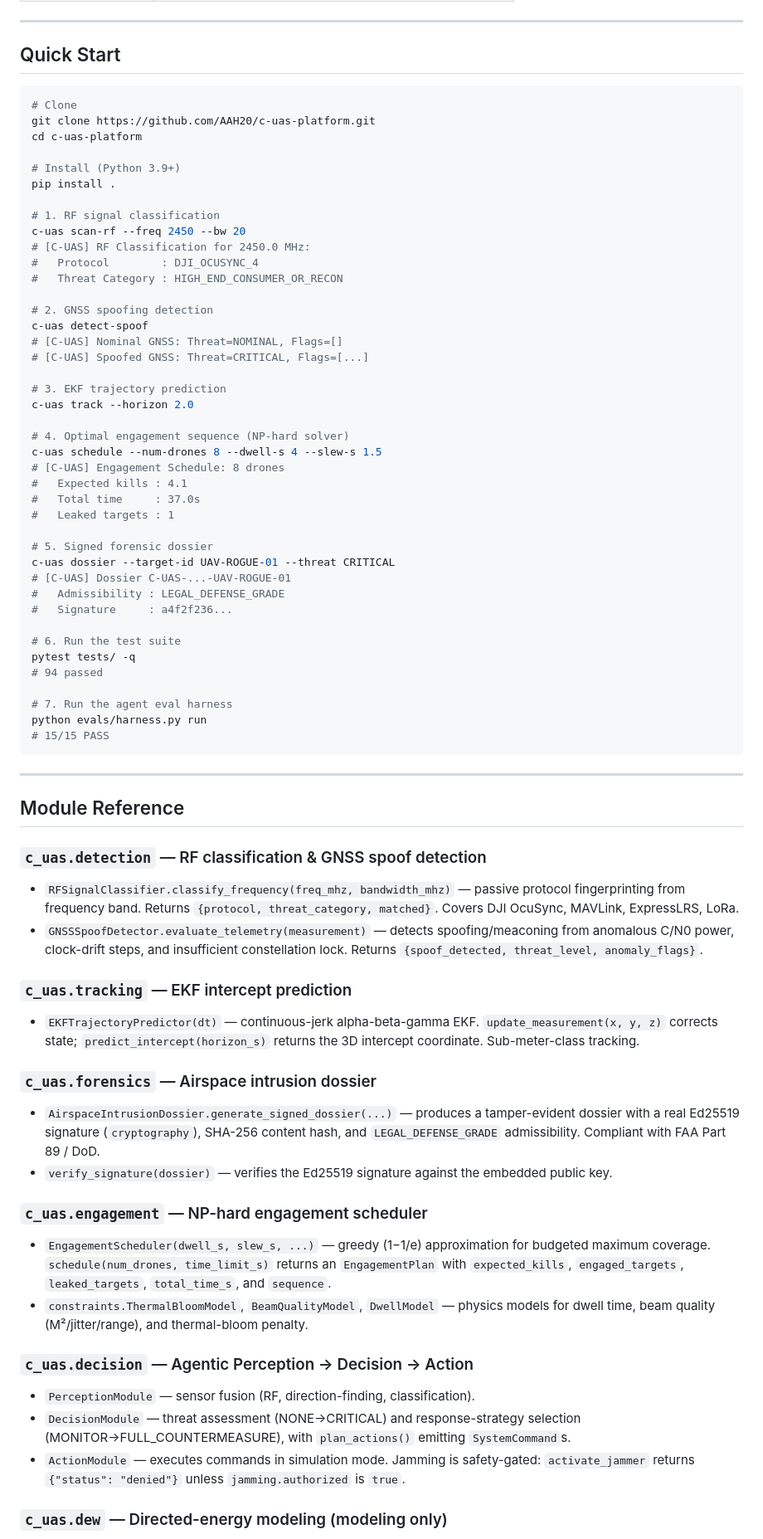
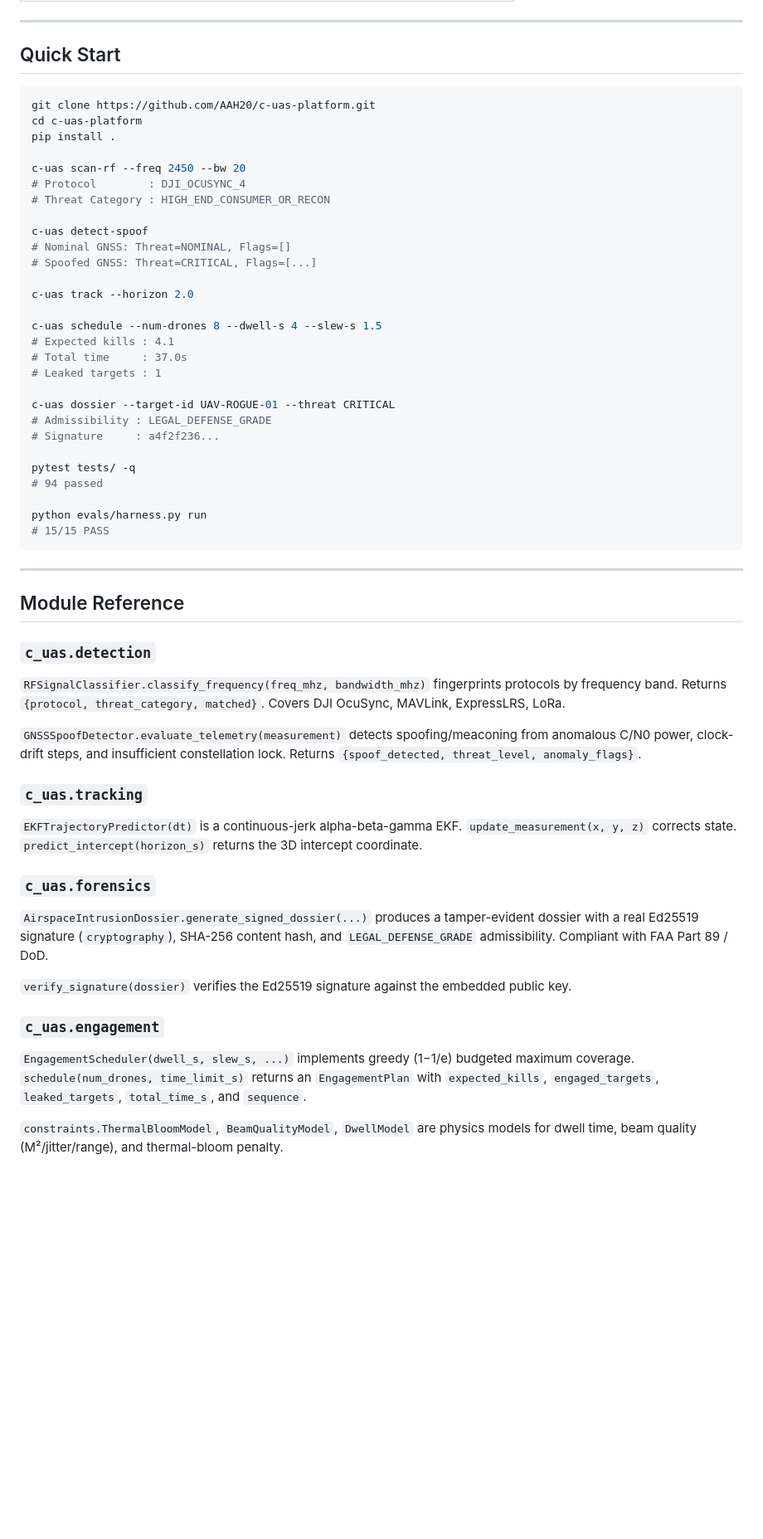
Before and after one commit to AAH20/Apex_C-UAS, a Markdown page: README.md, the part around one of its changes. Shown at 83% size. Drawn GitHub-style; blank space fills up the shorter version.

````diff
--- a/README.md
+++ b/README.md
@@ -298,45 +278,32 @@ maximizes expected kills before swarm impact.
 ## Quick Start
 
 ```bash
-# Clone
 git clone https://github.com/AAH20/c-uas-platform.git
 cd c-uas-platform
-
-# Install (Python 3.9+)
 pip install .
 
-# 1. RF signal classification
 c-uas scan-rf --freq 2450 --bw 20
-# [C-UAS] RF Classification for 2450.0 MHz:
-#   Protocol        : DJI_OCUSYNC_4
-#   Threat Category : HIGH_END_CONSUMER_OR_RECON
+# Protocol        : DJI_OCUSYNC_4
+# Threat Category : HIGH_END_CONSUMER_OR_RECON
 
-# 2. GNSS spoofing detection
 c-uas detect-spoof
-# [C-UAS] Nominal GNSS: Threat=NOMINAL, Flags=[]
-# [C-UAS] Spoofed GNSS: Threat=CRITICAL, Flags=[...]
+# Nominal GNSS: Threat=NOMINAL, Flags=[]
+# Spoofed GNSS: Threat=CRITICAL, Flags=[...]
 
-# 3. EKF trajectory prediction
 c-uas track --horizon 2.0
 
-# 4. Optimal engagement sequence (NP-hard solver)
 c-uas schedule --num-drones 8 --dwell-s 4 --slew-s 1.5
-# [C-UAS] Engagement Schedule: 8 drones
-#   Expected kills : 4.1
-#   Total time     : 37.0s
-#   Leaked targets : 1
+# Expected kills : 4.1
+# Total time     : 37.0s
+# Leaked targets : 1
 
-# 5. Signed forensic dossier
 c-uas dossier --target-id UAV-ROGUE-01 --threat CRITICAL
-# [C-UAS] Dossier C-UAS-...-UAV-ROGUE-01
-#   Admissibility : LEGAL_DEFENSE_GRADE
-#   Signature     : a4f2f236...
+# Admissibility : LEGAL_DEFENSE_GRADE
+# Signature     : a4f2f236...
 
-# 6. Run the test suite
 pytest tests/ -q
 # 94 passed
 
-# 7. Run the agent eval harness
 python evals/harness.py run
 # 15/15 PASS
 ```
@@ -345,47 +312,25 @@ python evals/harness.py run
 
 ## Module Reference
 
-### `c_uas.detection` — RF classification & GNSS spoof detection
+### `c_uas.detection`
 
-- `RFSignalClassifier.classify_frequency(freq_mhz, bandwidth_mhz)` — passive
-  protocol fingerprinting from frequency band. Returns `{protocol, threat_category,
-  matched}`. Covers DJI OcuSync, MAVLink, ExpressLRS, LoRa.
-- `GNSSSpoofDetector.evaluate_telemetry(measurement)` — detects spoofing/meaconing
-  from anomalous C/N0 power, clock-drift steps, and insufficient constellation lock.
-  Returns `{spoof_detected, threat_level, anomaly_flags}`.
+`RFSignalClassifier.classify_frequency(freq_mhz, bandwidth_mhz)` fingerprints protocols by frequency band. Returns `{protocol, threat_category, matched}`. Covers DJI OcuSync, MAVLink, ExpressLRS, LoRa.
 
-### `c_uas.tracking` — EKF intercept prediction
+`GNSSSpoofDetector.evaluate_telemetry(measurement)` detects spoofing/meaconing from anomalous C/N0 power, clock-drift steps, and insufficient constellation lock. Returns `{spoof_detected, threat_level, anomaly_flags}`.
 
-- `EKFTrajectoryPredictor(dt)` — continuous-jerk alpha-beta-gamma EKF.
-  `update_measurement(x, y, z)` corrects state; `predict_intercept(horizon_s)` returns
-  the 3D intercept coordinate. Sub-meter-class tracking.
+### `c_uas.tracking`
 
-### `c_uas.forensics` — Airspace intrusion dossier
+`EKFTrajectoryPredictor(dt)` is a continuous-jerk alpha-beta-gamma EKF. `update_measurement(x, y, z)` corrects state. `predict_intercept(horizon_s)` returns the 3D intercept coordinate.
 
-- `AirspaceIntrusionDossier.generate_signed_dossier(...)` — produces a tamper-evident
-  dossier with a real Ed25519 signature (`cryptography`), SHA-256 content hash, and
-  `LEGAL_DEFENSE_GRADE` admissibility. Compliant with FAA Part 89 / DoD.
-- `verify_signature(dossier)` — verifies the Ed25519 signature against the embedded
-  public key.
+### `c_uas.forensics`
 
-### `c_uas.engagement` — NP-hard engagement scheduler
+`AirspaceIntrusionDossier.generate_signed_dossier(...)` produces a tamper-evident dossier with a real Ed25519 signature (`cryptography`), SHA-256 content hash, and `LEGAL_DEFENSE_GRADE` admissibility. Compliant with FAA Part 89 / DoD.
 
-- `EngagementScheduler(dwell_s, slew_s, ...)` — greedy (1−1/e) approximation for
-  budgeted maximum coverage. `schedule(num_drones, time_limit_s)` returns an
-  `EngagementPlan` with `expected_kills`, `engaged_targets`, `leaked_targets`,
-  `total_time_s`, and `sequence`.
-- `constraints.ThermalBloomModel`, `BeamQualityModel`, `DwellModel` — physics models
-  for dwell time, beam quality (M²/jitter/range), and thermal-bloom penalty.
+`verify_signature(dossier)` verifies the Ed25519 signature against the embedded public key.
 
-### `c_uas.decision` — Agentic Perception → Decision → Action
+### `c_uas.engagement`
 
-- `PerceptionModule` — sensor fusion (RF, direction-finding, classification).
-- `DecisionModule` — threat assessment (NONE→CRITICAL) and response-strategy
-  selection (MONITOR→FULL_COUNTERMEASURE), with `plan_actions()` emitting
-  `SystemCommand`s.
-- `ActionModule` — executes commands in simulation mode. Jamming is safety-gated:
-  `activate_jammer` returns `{"status": "denied"}` unless
-  `jamming.authorized` is `true`.
+`EngagementScheduler(dwell_s, slew_s, ...)` implements greedy (1−1/e) budgeted maximum coverage. `schedule(num_drones, time_limit_s)` returns an `EngagementPlan` with `expected_kills`, `engaged_targets`, `leaked_targets`, `total_time_s`, and `sequence`.
 
-### `c_uas.dew` — Directed-energy modeling (modeling only)
+`constraints.ThermalBloomModel`, `BeamQualityModel`, `DwellModel` are physics models for dwell time, beam quality (M²/jitter/range), and thermal-bloom penalty.
 
````
Also changed, not shown: other parts of README.md (+61 -110 lines).
